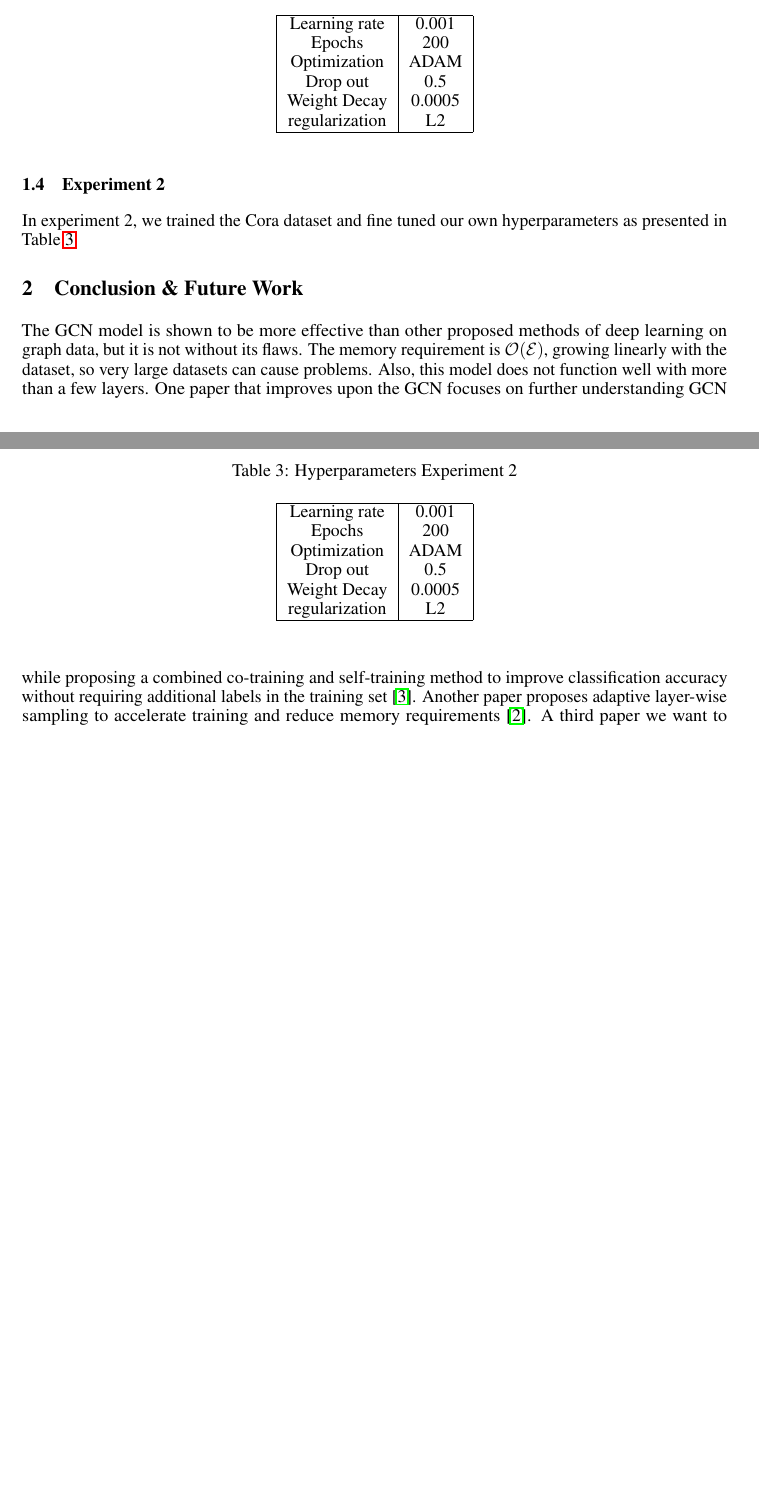
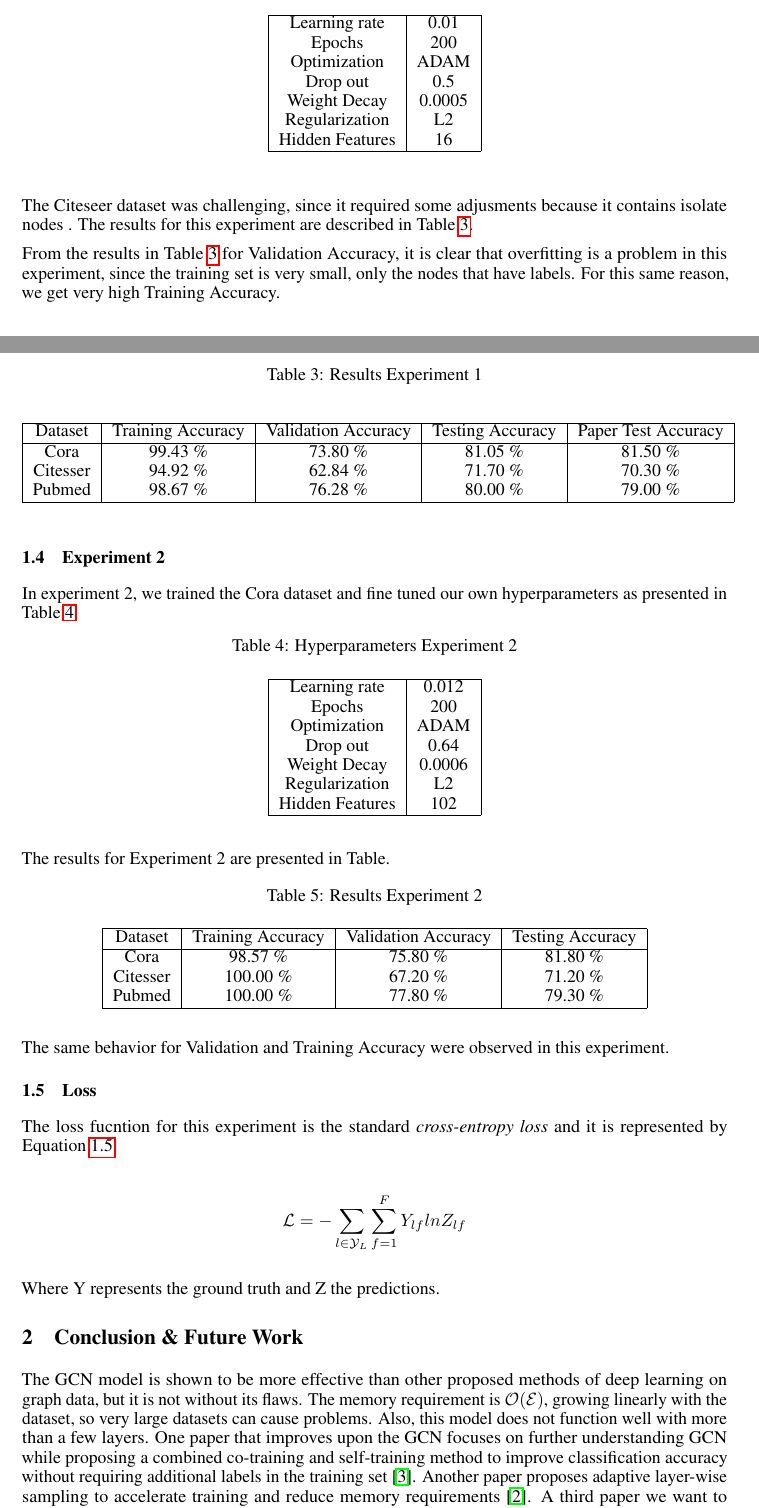
Before and after one commit to jaredraycoleman/cecs551-project, a LaTeX paper (final/main.tex, which reads final/experiments.tex): two parts of pages 2 and 3 of 3 before the commit and two parts of pages 2 and 3 of 4 after it, joined at a grey line, cut so that both start at the same text, the shorter picture padded with empty space. Compiled offline with pdfLaTeX.

Commit message:
Added loss

```diff
--- a/final/experiments.tex
+++ b/final/experiments.tex
@@ -43,23 +43,42 @@ The matrix generated by the second matrix is passed through a \textit{softmax} s
 
 \subsection{Experiment 1}
 
-We reproduced the authors' experiment with  the hyperparameters presented in Table \ref{tab:hyperparameters1}.
+We reproduced the authors' experiment with the hyperparameters presented in Table \ref{tab:hyperparameters1}.
 
 \begin {table}[ht]
 \caption {Hyperparameters Experiment 1} \label{tab:hyperparameters1}
   \begin{center}
     \begin{tabular}{|c|c|}
     \hline
-    Learning rate     & 0.001 \\
+    Learning rate     & 0.01 \\
     Epochs            & 200  \\
     Optimization      & ADAM \\
     Drop out          & 0.5   \\
     Weight Decay      & 0.0005 \\
-    regularization    & L2    \\
+    Regularization    & L2    \\
+    Hidden Features   & 16    \\
     \hline
     \end{tabular}
   \end{center}
 \end{table}
+
+The Citeseer dataset was challenging, since it required some adjusments because it contains isolate nodes . The results for this experiment are described in Table \ref{tab:results1}.
+
+\begin {table}[ht]
+\caption {Results Experiment 1} \label{tab:results1}
+  \begin{center}
+    \begin{tabular}{|c|c|c|c|c|}
+    \hline
+    Dataset    &  Training Accuracy & Validation Accuracy & Testing Accuracy & Paper Test Accuracy \\ \hline
+    Cora          & 99.43 \% & 73.80 \%  & 81.05 \% & 81.50 \% \\
+    Citesser      & 94.92 \% & 62.84 \%  & 71.70 \% & 70.30 \% \\
+    Pubmed        & 98.67 \% & 76.28 \%  & 80.00 \% & 79.00 \% \\
+    \hline
+    \end{tabular}
+  \end{center}
+\end{table}
+
+From the results in Table \ref{tab:results1} for Validation Accuracy, it is clear that overfitting is a problem in this experiment, since the training set is very small, only the nodes that have labels. For this same reason, we get very high Training Accuracy.
 
 \subsection{Experiment 2}
 In experiment 2, we trained the Cora dataset and fine tuned our own hyperparameters as presented in Table \ref{tab:hyperparameters2}.
@@ -69,13 +88,42 @@ In experiment 2, we trained the Cora dataset and fine tuned our own hyperparamet
   \begin{center}
     \begin{tabular}{|c|c|}
     \hline
-    Learning rate     & 0.001 \\
+    Learning rate     & 0.012 \\
     Epochs            & 200  \\
     Optimization      & ADAM \\
-    Drop out          & 0.5   \\
-    Weight Decay      & 0.0005 \\
-    regularization    & L2    \\
+    Drop out          & 0.64   \\
+    Weight Decay      & 0.0006 \\
+    Regularization    & L2    \\
+    Hidden Features   & 102   \\
     \hline
     \end{tabular}
   \end{center}
 \end{table}
+
+The results for Experiment 2 are presented in Table.
+
+\begin {table}[ht]
+\caption {Results Experiment 2} \label{tab:results2}
+  \begin{center}
+    \begin{tabular}{|c|c|c|c|}
+    \hline
+    Dataset    &  Training Accuracy & Validation Accuracy & Testing Accuracy\\ \hline
+    Cora          & 98.57 \% & 75.80 \%  & 81.80 \% \\
+    Citesser      & 100.00 \%& 67.20 \%  & 71.20 \% \\
+    Pubmed        & 100.00 \%& 77.80 \%  & 79.30 \% \\
+    \hline
+    \end{tabular}
+  \end{center}
+\end{table}
+
+The same behavior for Validation and Training Accuracy were observed in this experiment.
+
+\subsection{Loss}
+
+The loss fucntion for this experiment is the standard \textit{cross-entropy loss} and it is represented by Equation \ref{Equation2}.
+
+\begin{align*}
+  \mathcal{L} &= - \sum_{l \in \mathcal{Y}_{L}} \sum_{f=1}^{F} Y_{lf}lnZ_{lf}
+\end{align*}\label{Equation2}
+
+Where Y represents the ground truth and Z the predictions.
```
Also changed, not shown: final/media/model_right.png (added), final/experiments.tex (8 more changed lines).
